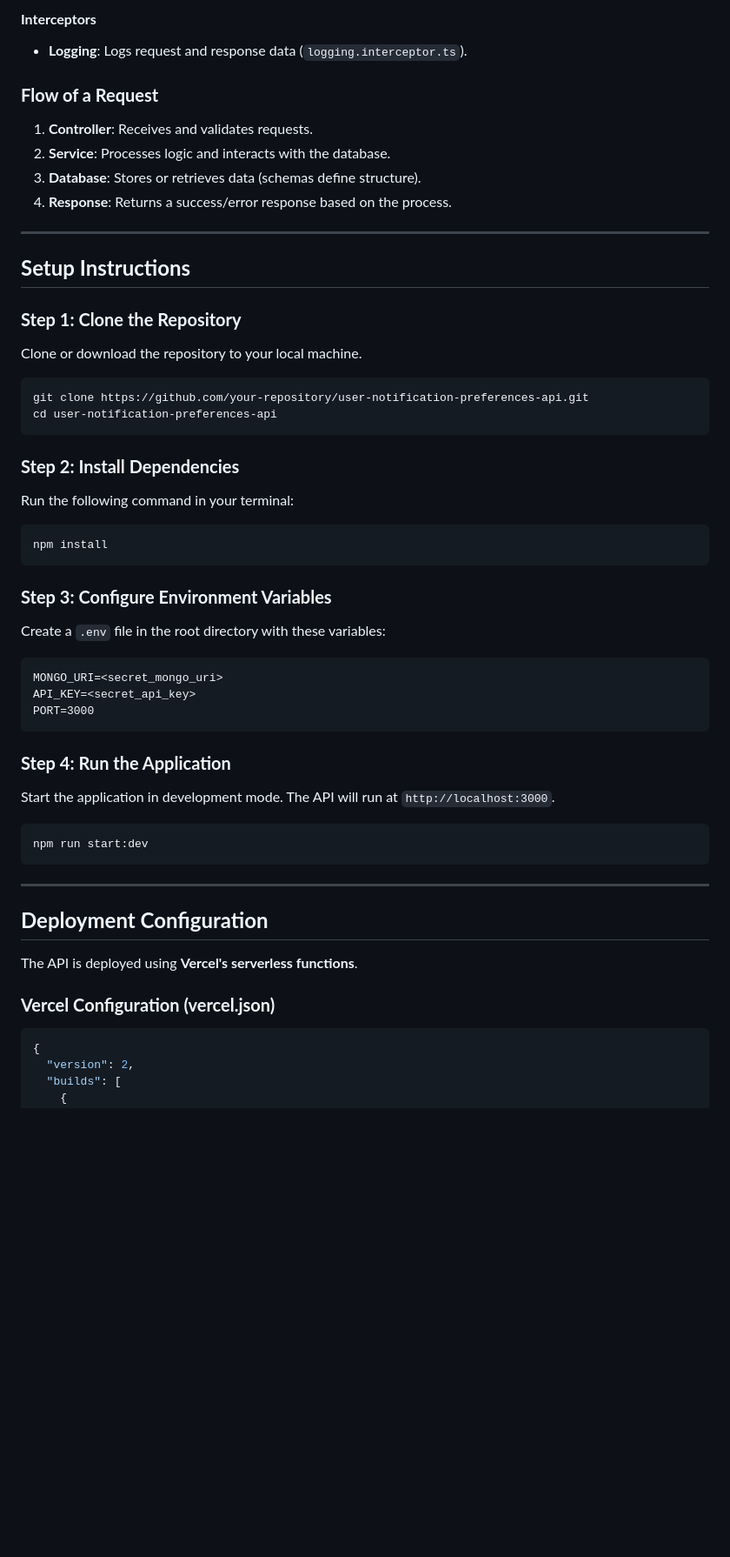
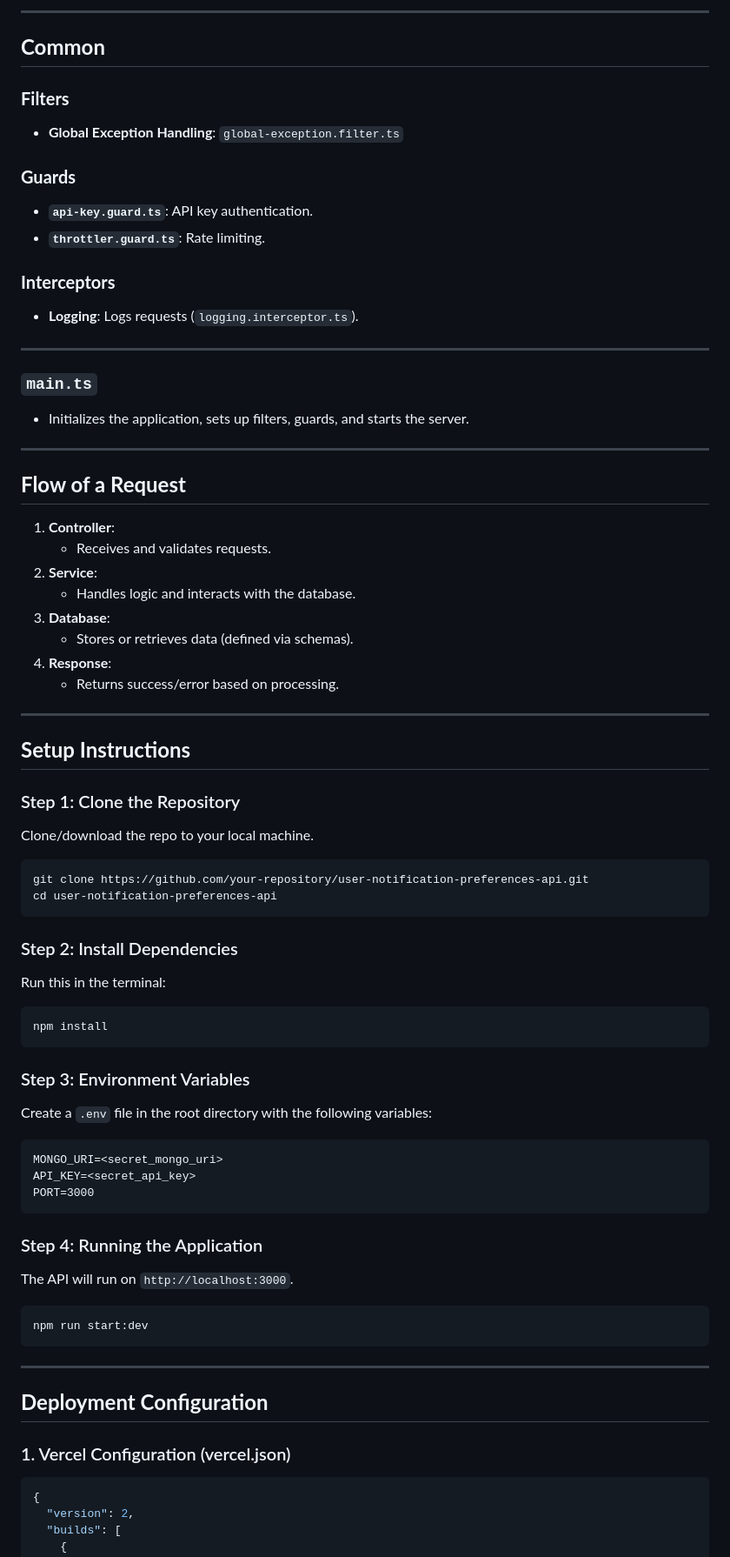
Before and after one commit to nerdyEther/zigment_api_assignment, a Markdown page: README.md, the part around the change printed below. Shown: that part at 87% size. GitHub-like rendering; blank space fills up the shorter version.

````diff
--- a/README.md
+++ b/README.md
@@ -87,35 +83,64 @@ src/
 
-#### **Interceptors**
-- **Logging**: Logs request and response data (`logging.interceptor.ts`).
+---
 
-### **Flow of a Request**
+## **Common**
 
-1. **Controller**: Receives and validates requests.
-2. **Service**: Processes logic and interacts with the database.
-3. **Database**: Stores or retrieves data (schemas define structure).
-4. **Response**: Returns a success/error response based on the process.
+### **Filters**
+
+- **Global Exception Handling**: `global-exception.filter.ts`
+
+### **Guards**
+
+- **`api-key.guard.ts`**: API key authentication.
+- **`throttler.guard.ts`**: Rate limiting.
+
+### **Interceptors**
+
+- **Logging**: Logs requests (`logging.interceptor.ts`).
+
+---
+
+### **`main.ts`**
+
+- Initializes the application, sets up filters, guards, and starts the server.
+
+---
+
+## **Flow of a Request**
+
+1. **Controller**:
+   - Receives and validates requests.
+2. **Service**:
+   - Handles logic and interacts with the database.
+3. **Database**:
+   - Stores or retrieves data (defined via schemas).
+4. **Response**:
+   - Returns success/error based on processing.
 
 ---
 
 ## **Setup Instructions**
 
-### **Step 1: Clone the Repository**
-Clone or download the repository to your local machine.
+### Step 1: Clone the Repository
+
+Clone/download the repo to your local machine.
 
 ```bash
 git clone https://github.com/your-repository/user-notification-preferences-api.git
 cd user-notification-preferences-api
 ```
 
-### **Step 2: Install Dependencies**
-Run the following command in your terminal:
+### Step 2: Install Dependencies
+
+Run this in the terminal:
 
 ```bash
 npm install
 ```
 
-### **Step 3: Configure Environment Variables**
-Create a `.env` file in the root directory with these variables:
+### Step 3: Environment Variables
+
+Create a `.env` file in the root directory with the following variables:
 
 ```plaintext
 MONGO_URI=<secret_mongo_uri>
@@ -123,8 +148,9 @@ API_KEY=<secret_api_key>
 PORT=3000
 ```
 
-### **Step 4: Run the Application**
-Start the application in development mode. The API will run at `http://localhost:3000`.
+### Step 4: Running the Application
+
+The API will run on `http://localhost:3000`.
 
 ```bash
 npm run start:dev
@@ -134,9 +160,7 @@ npm run start:dev
 
 ## **Deployment Configuration**
 
-The API is deployed using **Vercel's serverless functions**.
-
-### **Vercel Configuration (vercel.json)**
+### 1. Vercel Configuration (vercel.json)
 
 ```json
 {
````
Also changed, not shown: other parts of README.md (+83 -85 lines).
